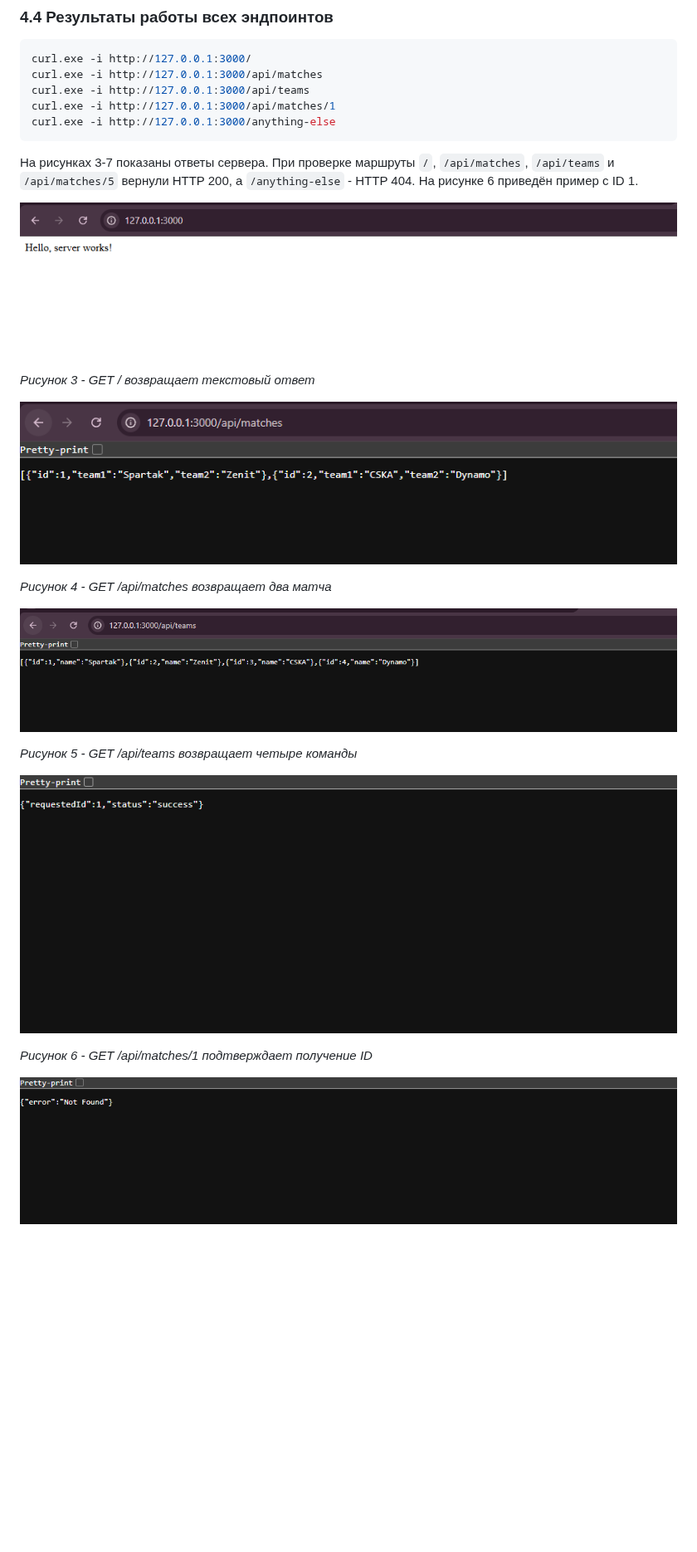
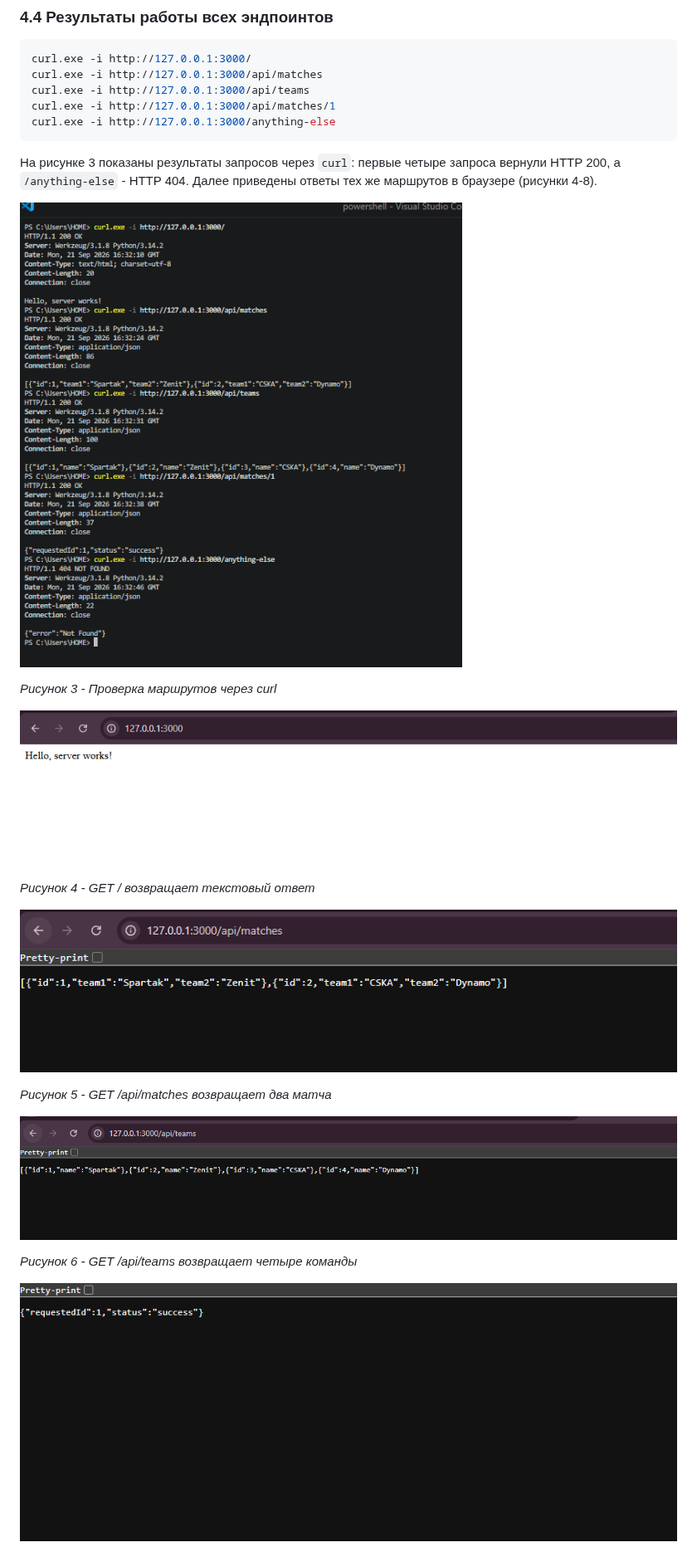
Before and after one commit to False4041/HW-Backend, a Markdown page: lab1-first-http-server/README.md, the part around one of its changes. Shown at 83% size. GitHub-like rendering; pictures changed too: lab1-first-http-server/screenshots/curl.png (added); blank space fills up the shorter version.

Commit message:
Проверка запросов

````diff
--- a/lab1-first-http-server/README.md
+++ b/lab1-first-http-server/README.md
@@ -175,23 +175,23 @@ curl.exe -i http://127.0.0.1:3000/api/matches/1
 curl.exe -i http://127.0.0.1:3000/anything-else
 ```
 
-На рисунках 3-7 показаны ответы сервера. При проверке маршруты `/`, `/api/matches`, `/api/teams` и `/api/matches/5` вернули HTTP 200, а `/anything-else` - HTTP 404. На рисунке 6 приведён пример с ID 1.
+На рисунке 3 показаны результаты запросов через `curl`: первые четыре запроса вернули HTTP 200, а `/anything-else` - HTTP 404. Далее приведены ответы тех же маршрутов в браузере (рисунки 4-8).
 
-![Рисунок 3 - GET / возвращает текстовый ответ](screenshots/root.png)
+![Рисунок 3 - Проверка маршрутов через curl](screenshots/curl.png)
 
-*Рисунок 3 - GET / возвращает текстовый ответ*
+*Рисунок 3 - Проверка маршрутов через curl*
 
-![Рисунок 4 - GET /api/matches возвращает два матча](screenshots/matches.png)
+![Рисунок 4 - GET / возвращает текстовый ответ](screenshots/root.png)
 
-*Рисунок 4 - GET /api/matches возвращает два матча*
+*Рисунок 4 - GET / возвращает текстовый ответ*
 
-![Рисунок 5 - GET /api/teams возвращает четыре команды](screenshots/teams.png)
+![Рисунок 5 - GET /api/matches возвращает два матча](screenshots/matches.png)
 
-*Рисунок 5 - GET /api/teams возвращает четыре команды*
+*Рисунок 5 - GET /api/matches возвращает два матча*
 
-![Рисунок 6 - GET /api/matches/1 подтверждает получение ID](screenshots/param.png)
+![Рисунок 6 - GET /api/teams возвращает четыре команды](screenshots/teams.png)
 
-*Рисунок 6 - GET /api/matches/1 подтверждает получение ID*
+*Рисунок 6 - GET /api/teams возвращает четыре команды*
 
-![Рисунок 7 - JSON-ответ при обращении к неизвестному адресу](screenshots/not-found.png)
+![Рисунок 7 - GET /api/matches/1 подтверждает получение ID](screenshots/param.png)
 
````
Also changed, not shown: other parts of lab1-first-http-server/README.md (+8 -4 lines), README.md (+1 -1 lines).
